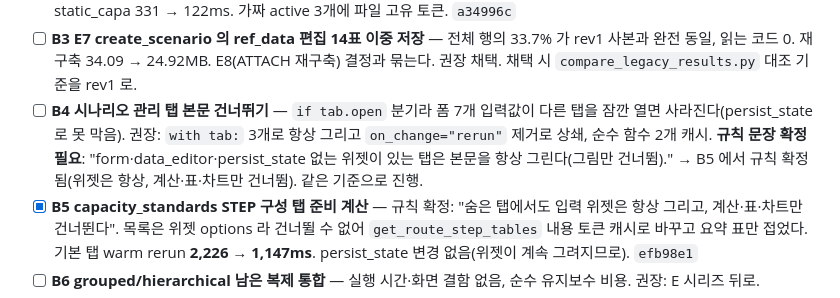
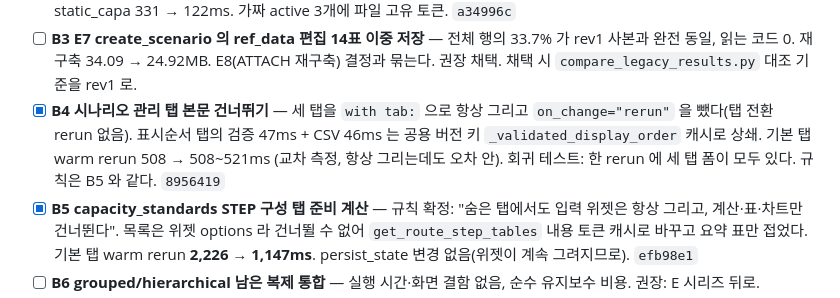
Before and after one commit to ddigle/streamlit_Capa_Simulation, a Markdown page: docs/TODO.md, the part around the change. Rendered like a GitHub page.

Commit message:
TODO 3-6 에 B4 완료를 기록했다
Co-Authored-By: Claude Fable 5.1 <noreply@anthropic.com>

```diff
--- a/docs/TODO.md
+++ b/docs/TODO.md
@@ -964,11 +964,11 @@ Mold Wafer 이고, 그 이후 Wafer 단위 투입 공정도 대체로 같다. St
 - [ ] **B3 E7 create_scenario 의 ref_data 편집 14표 이중 저장** — 전체 행의 33.7% 가 rev1 사본과
   완전 동일, 읽는 코드 0. 재구축 34.09 → 24.92MB. E8(ATTACH 재구축) 결정과 묶는다. 권장 채택.
   채택 시 `compare_legacy_results.py` 대조 기준을 rev1 로.
-- [ ] **B4 시나리오 관리 탭 본문 건너뛰기** — `if tab.open` 분기라 폼 7개 입력값이 다른 탭을
-  잠깐 열면 사라진다(persist_state 로 못 막음). 권장: `with tab:` 3개로 항상 그리고
-  `on_change="rerun"` 제거로 상쇄, 순수 함수 2개 캐시. **규칙 문장 확정 필요**:
-  "form·data_editor·persist_state 없는 위젯이 있는 탭은 본문을 항상 그린다(그림만 건너뜀)."
-  → B5 에서 규칙 확정됨(위젯은 항상, 계산·표·차트만 건너뜀). 같은 기준으로 진행.
+- [x] **B4 시나리오 관리 탭 본문 건너뛰기** — 세 탭을 `with tab:` 으로 항상 그리고
+  `on_change="rerun"` 을 뺐다(탭 전환 rerun 없음). 표시순서 탭의 검증 47ms + CSV 46ms 는
+  공용 버전 키 `_validated_display_order` 캐시로 상쇄. 기본 탭 warm rerun 508 → 508~521ms
+  (교차 측정, 항상 그리는데도 오차 안). 회귀 테스트: 한 rerun 에 세 탭 폼이 모두 있다.
+  규칙은 B5 와 같다. `8956419`
 - [x] **B5 capacity_standards STEP 구성 탭 준비 계산** — 규칙 확정: "숨은 탭에서도 입력
   위젯은 항상 그리고, 계산·표·차트만 건너뛴다". 목록은 위젯 options 라 건너뛸 수 없어
   `get_route_step_tables` 내용 토큰 캐시로 바꾸고 요약 표만 접었다. 기본 탭 warm rerun
```
